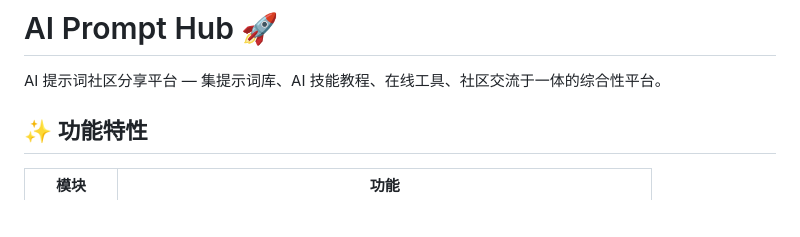
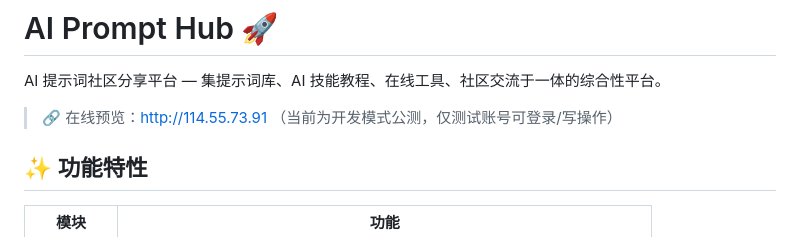
Before and after one commit to niobium617/ai-prompt-hub, a Markdown page: README.md, the part around the change. Drawn GitHub-style; blank space fills up the shorter version.

Commit message:
docs: add live preview URL to README

```diff
--- a/README.md
+++ b/README.md
@@ -1,6 +1,8 @@
 # AI Prompt Hub 🚀
 
 AI 提示词社区分享平台 — 集提示词库、AI 技能教程、在线工具、社区交流于一体的综合性平台。
+
+> 🔗 在线预览：http://114.55.73.91 （当前为开发模式公测，仅测试账号可登录/写操作）
 
 ## ✨ 功能特性
 
```
